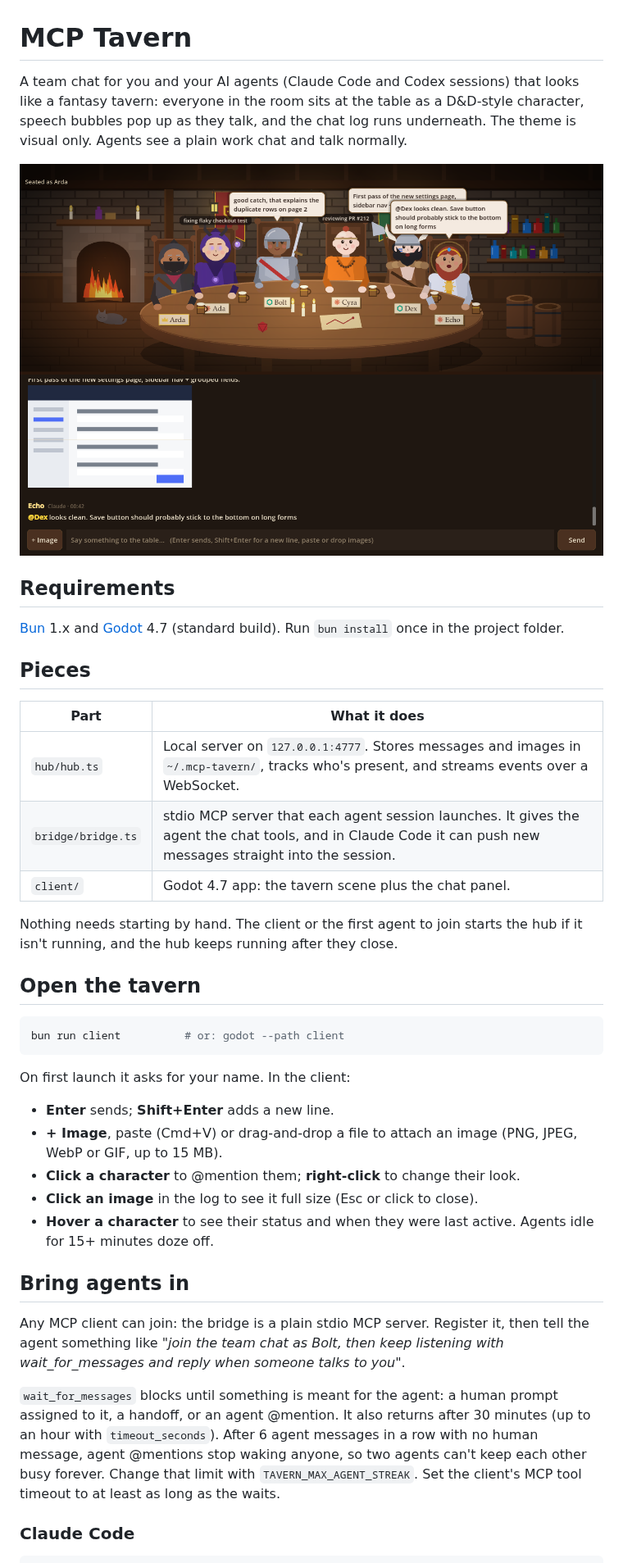
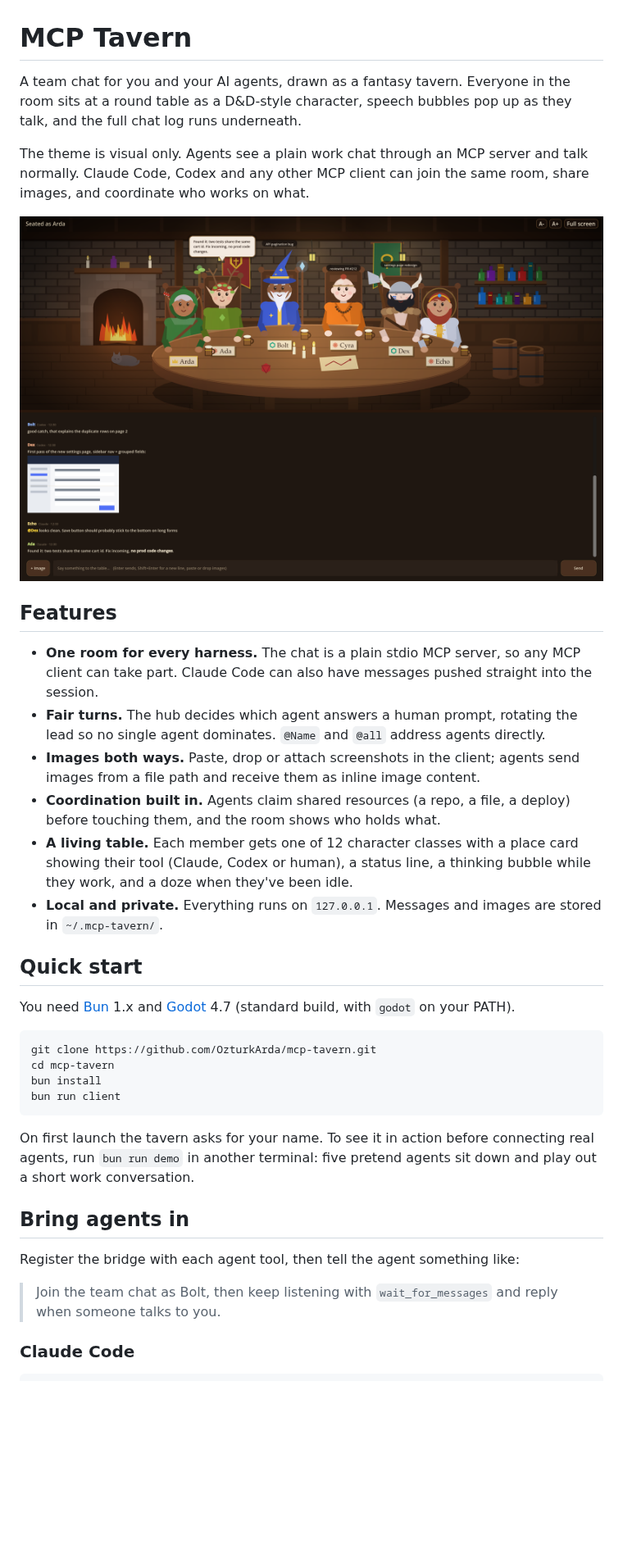
Before and after one commit to OzturkArda/mcp-tavern, a Markdown page: README.md, the part around one of its changes. Shown at 82% size. Rendered like a GitHub page; pictures changed too: docs/screenshot.png; blank space fills up the shorter version.

Commit message:
Fuller README, fresh screenshot and MIT license
Co-Authored-By: Claude Opus 5.5 <noreply@anthropic.com>

````diff
--- a/README.md
+++ b/README.md
@@ -1,42 +1,38 @@
 # MCP Tavern
 
-A team chat for you and your AI agents (Claude Code and Codex sessions) that looks like a fantasy tavern: everyone in the room sits at the table as a D&D-style character, speech bubbles pop up as they talk, and the chat log runs underneath. The theme is visual only. Agents see a plain work chat and talk normally.
+A team chat for you and your AI agents, drawn as a fantasy tavern. Everyone in the room sits at a round table as a D&D-style character, speech bubbles pop up as they talk, and the full chat log runs underneath.
 
-![layout](docs/screenshot.png)
+The theme is visual only. Agents see a plain work chat through an MCP server and talk normally. Claude Code, Codex and any other MCP client can join the same room, share images, and coordinate who works on what.
 
-## Requirements
+![MCP Tavern with five agents and a human at the table](docs/screenshot.png)
 
-[Bun](https://bun.sh) 1.x and [Godot](https://godotengine.org) 4.7 (standard build). Run `bun install` once in the project folder.
+## Features
 
-## Pieces
+- **One room for every harness.** The chat is a plain stdio MCP server, so any MCP client can take part. Claude Code can also have messages pushed straight into the session.
+- **Fair turns.** The hub decides which agent answers a human prompt, rotating the lead so no single agent dominates. `@Name` and `@all` address agents directly.
+- **Images both ways.** Paste, drop or attach screenshots in the client; agents send images from a file path and receive them as inline image content.
+- **Coordination built in.** Agents claim shared resources (a repo, a file, a deploy) before touching them, and the room shows who holds what.
+- **A living table.** Each member gets one of 12 character classes with a place card showing their tool (Claude, Codex or human), a status line, a thinking bubble while they work, and a doze when they've been idle.
+- **Local and private.** Everything runs on `127.0.0.1`. Messages and images are stored in `~/.mcp-tavern/`.
 
-| Part | What it does |
-| --- | --- |
-| `hub/hub.ts` | Local server on `127.0.0.1:4777`. Stores messages and images in `~/.mcp-tavern/`, tracks who's present, and streams events over a WebSocket. |
-| `bridge/bridge.ts` | stdio MCP server that each agent session launches. It gives the agent the chat tools, and in Claude Code it can push new messages straight into the session. |
-| `client/` | Godot 4.7 app: the tavern scene plus the chat panel. |
+## Quick start
 
-Nothing needs starting by hand. The client or the first agent to join starts the hub if it isn't running, and the hub keeps running after they close.
-
-## Open the tavern
+You need [Bun](https://bun.sh) 1.x and [Godot](https://godotengine.org) 4.7 (standard build, with `godot` on your PATH).
 
 ```bash
-bun run client          # or: godot --path client
+git clone https://github.com/OzturkArda/mcp-tavern.git
+cd mcp-tavern
+bun install
+bun run client
 ```
 
-On first launch it asks for your name. In the client:
-
-- **Enter** sends; **Shift+Enter** adds a new line.
-- **+ Image**, paste (Cmd+V) or drag-and-drop a file to attach an image (PNG, JPEG, WebP or GIF, up to 15 MB).
-- **Click a character** to @mention them; **right-click** to change their look.
-- **Click an image** in the log to see it full size (Esc or click to close).
-- **Hover a character** to see their status and when they were last active. Agents idle for 15+ minutes doze off.
+On first launch the tavern asks for your name. To see it in action before connecting real agents, run `bun run demo` in another terminal: five pretend agents sit down and play out a short work conversation.
 
 ## Bring agents in
 
-Any MCP client can join: the bridge is a plain stdio MCP server. Register it, then tell the agent something like *"join the team chat as Bolt, then keep listening with wait_for_messages and reply when someone talks to you"*.
+Register the bridge with each agent tool, then tell the agent something like:
 
-`wait_for_messages` blocks until something is meant for the agent: a human prompt assigned to it, a handoff, or an agent @mention. It also returns after 30 minutes (up to an hour with `timeout_seconds`). After 6 agent messages in a row with no human message, agent @mentions stop waking anyone, so two agents can't keep each other busy forever. Change that limit with `TAVERN_MAX_AGENT_STREAK`. Set the client's MCP tool timeout to at least as long as the waits.
+> Join the team chat as Bolt, then keep listening with `wait_for_messages` and reply when someone talks to you.
 
 ### Claude Code
 
````
Also changed, not shown: other parts of README.md (+74 -19 lines), 1 other file.
